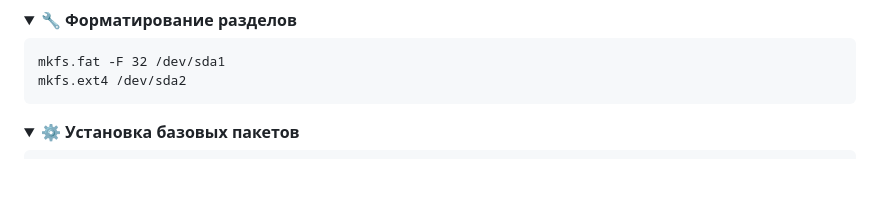
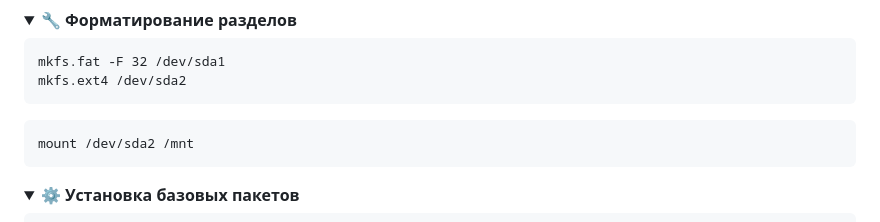
Before and after one commit to AleksKrut/ZProger-Build-update, a Markdown page: installation_without_encryption_ru.md, the part around the change. GitHub-like rendering; folded sections open; blank space fills up the shorter version.

````diff
--- a/installation_without_encryption_ru.md
+++ b/installation_without_encryption_ru.md
@@ -126,6 +126,10 @@ quit
   ```
   mkfs.fat -F 32 /dev/sda1
   mkfs.ext4 /dev/sda2
+  ```
+
+  ```
+  mount /dev/sda2 /mnt
   ```
 
 </details>
````
